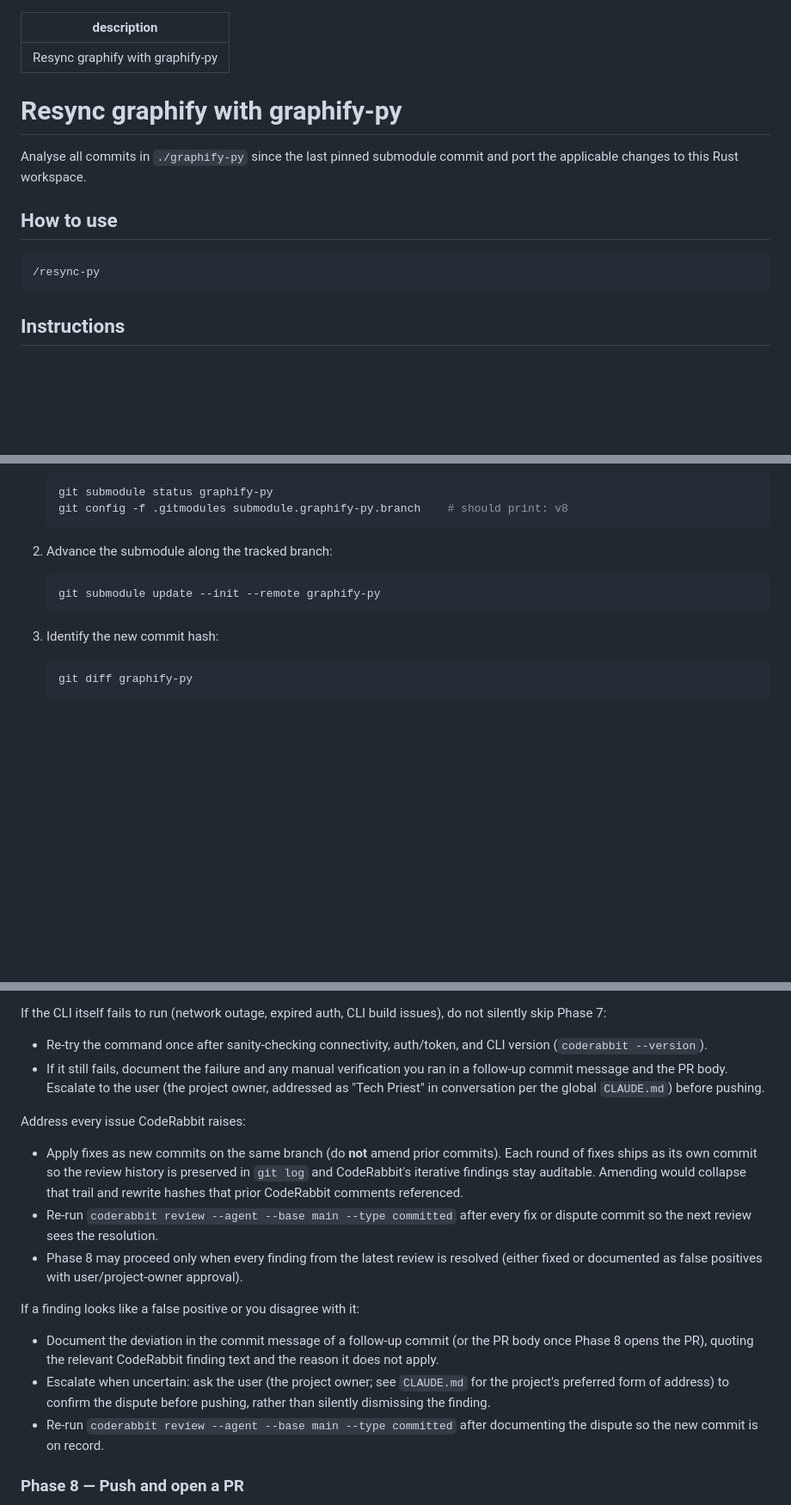
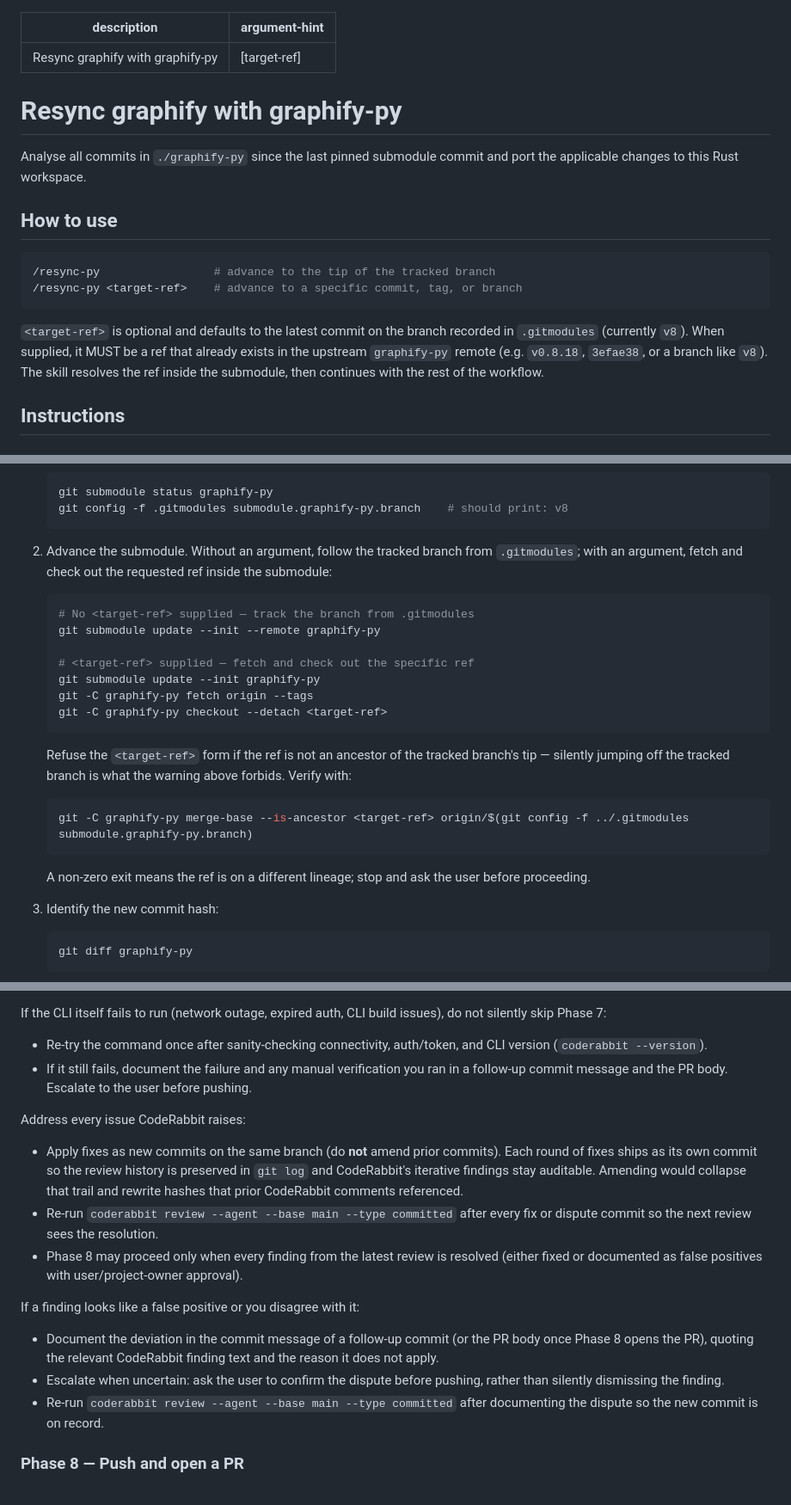
Before and after one commit to bunkerlab-net/graphify, a Markdown page: .claude/commands/resync-py.md, 3 parts joined by grey strips. Shown at 86% size. Rendered like a GitHub page; blank space fills up the shorter version.

Commit message:
Add optional `<target-ref>` argument to `/resync-py`
Allows callers to pin the submodule to a specific commit, tag, or branch
instead of always following the branch recorded in `.gitmodules`. The ref
must still be an ancestor of the tracked branch's tip so a routine resync
cannot silently jump lineages — that escalation remains a deliberate edit
to `.gitmodules`.

Glory to the Omnissiah

````diff
--- a/.claude/commands/resync-py.md
+++ b/.claude/commands/resync-py.md
@@ -1,5 +1,6 @@
 ---
 description: Resync graphify with graphify-py
+argument-hint: "[target-ref]"
 ---
 
 # Resync graphify with graphify-py
@@ -10,8 +11,15 @@ Rust workspace.
 ## How to use
 
 ```bash
-/resync-py
+/resync-py                 # advance to the tip of the tracked branch
+/resync-py <target-ref>    # advance to a specific commit, tag, or branch
 ```
+
+`<target-ref>` is optional and defaults to the latest commit on the branch
+recorded in `.gitmodules` (currently `v8`). When supplied, it MUST be a ref
+that already exists in the upstream `graphify-py` remote (e.g. `v0.8.18`,
+`3efae38`, or a branch like `v8`). The skill resolves the ref inside the
+submodule, then continues with the rest of the workflow.
 
 ## Instructions
 
@@ -35,11 +43,30 @@ regardless of whether Rust changes follow.
    git config -f .gitmodules submodule.graphify-py.branch    # should print: v8
    ```
 
-2. Advance the submodule along the tracked branch:
+2. Advance the submodule. Without an argument, follow the tracked branch from
+   `.gitmodules`; with an argument, fetch and check out the requested ref
+   inside the submodule:
 
    ```bash
+   # No <target-ref> supplied — track the branch from .gitmodules
    git submodule update --init --remote graphify-py
+
+   # <target-ref> supplied — fetch and check out the specific ref
+   git submodule update --init graphify-py
+   git -C graphify-py fetch origin --tags
+   git -C graphify-py checkout --detach <target-ref>
    ```
+
+   Refuse the `<target-ref>` form if the ref is not an ancestor of the tracked
+   branch's tip — silently jumping off the tracked branch is what the warning
+   above forbids. Verify with:
+
+   ```bash
+   git -C graphify-py merge-base --is-ancestor <target-ref> origin/$(git config -f ../.gitmodules submodule.graphify-py.branch)
+   ```
+
+   A non-zero exit means the ref is on a different lineage; stop and ask the
+   user before proceeding.
 
 3. Identify the new commit hash:
 
@@ -174,9 +201,8 @@ issues), do not silently skip Phase 7:
 - Re-try the command once after sanity-checking connectivity, auth/token, and
   CLI version (`coderabbit --version`).
 - If it still fails, document the failure and any manual verification you ran in
-  a follow-up commit message and the PR body. Escalate to the user (the project
-  owner, addressed as "Tech Priest" in conversation per the global
-  `CLAUDE.md`) before pushing.
+  a follow-up commit message and the PR body. Escalate to the user before
+  pushing.
 
 Address every issue CodeRabbit raises:
 
@@ -194,8 +220,7 @@ If a finding looks like a false positive or you disagree with it:
 - Document the deviation in the commit message of a follow-up commit (or the PR
   body once Phase 8 opens the PR), quoting the relevant CodeRabbit finding text
   and the reason it does not apply.
-- Escalate when uncertain: ask the user (the project owner; see `CLAUDE.md`
-  for the project's preferred form of address) to confirm the dispute before
+- Escalate when uncertain: ask the user to confirm the dispute before
   pushing, rather than silently dismissing the finding.
 - Re-run `coderabbit review --agent --base main --type committed` after
   documenting the dispute so the new commit is on record.
````
Also changed, not shown: other parts of .claude/commands/resync-py.md (+2 -2 lines).
